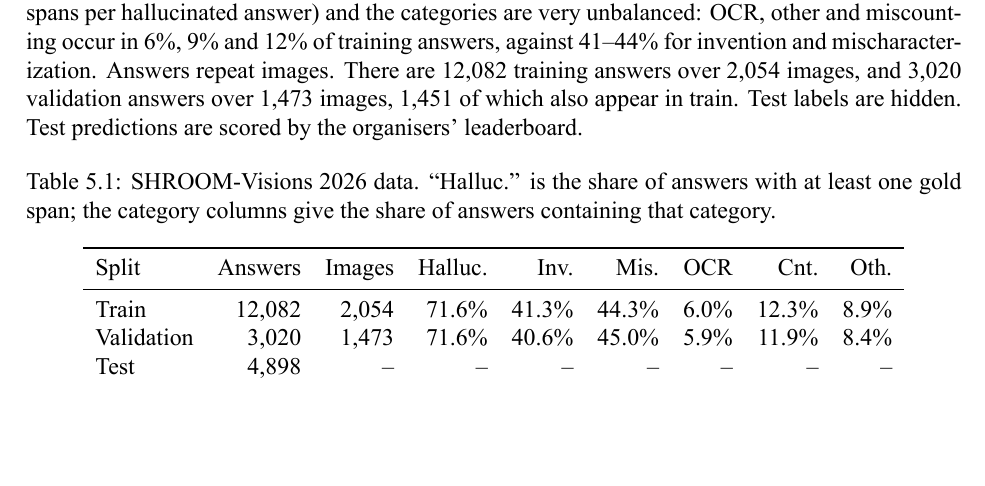
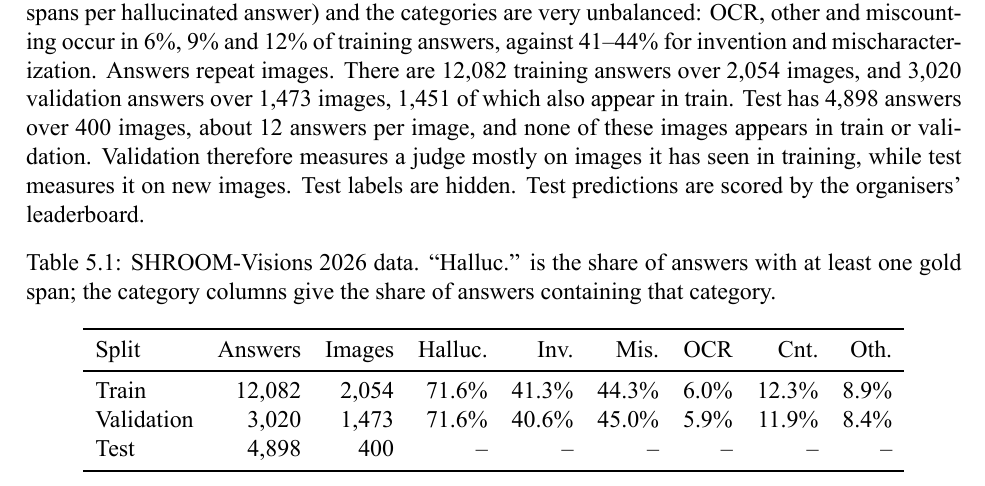
Before and after one commit to jameVee/Multilingual-Hallucination-Detection-in-Vision-Language-Models, a LaTeX thesis (Skoltech_MSc_Thesis_Template_DS/main.tex, which reads Skoltech_MSc_Thesis_Template_DS/chapters/05_problem_statement.tex): part of page 18 of 40, cut so that both start at the same text, the shorter picture padded with empty space. Compiled offline with XeLaTeX.

Commit message:
Thesis: test split has 400 images, none shared with train/val
Co-Authored-By: Claude Opus 5.5 <noreply@anthropic.com>

```diff
--- a/Skoltech_MSc_Thesis_Template_DS/chapters/05_problem_statement.tex
+++ b/Skoltech_MSc_Thesis_Template_DS/chapters/05_problem_statement.tex
@@ -58,7 +58,7 @@ Predicting a wrong category is therefore penalised twice. The missed gold catego
 
 \section{Data}
 
-Table~\ref{tab:data} summarises the SHROOM-Visions 2026 data. Answers are long (on average 3.9 gold spans per hallucinated answer) and the categories are very unbalanced: OCR, other and miscounting occur in 6\%, 9\% and 12\% of training answers, against 41--44\% for invention and mischaracterization. Answers repeat images. There are 12,082 training answers over 2,054 images, and 3,020 validation answers over 1,473 images, 1,451 of which also appear in train. Test labels are hidden. Test predictions are scored by the organisers' leaderboard.
+Table~\ref{tab:data} summarises the SHROOM-Visions 2026 data. Answers are long (on average 3.9 gold spans per hallucinated answer) and the categories are very unbalanced: OCR, other and miscounting occur in 6\%, 9\% and 12\% of training answers, against 41--44\% for invention and mischaracterization. Answers repeat images. There are 12,082 training answers over 2,054 images, and 3,020 validation answers over 1,473 images, 1,451 of which also appear in train. Test has 4,898 answers over 400 images, about 12 answers per image, and none of these images appears in train or validation. Validation therefore measures a judge mostly on images it has seen in training, while test measures it on new images. Test labels are hidden. Test predictions are scored by the organisers' leaderboard.
 
 \begin{table}[!htb]
     \centering
@@ -70,7 +70,7 @@ Table~\ref{tab:data} summarises the SHROOM-Visions 2026 data. Answers are long (
     \midrule
     Train & 12,082 & 2,054 & 71.6\% & 41.3\% & 44.3\% & 6.0\% & 12.3\% & 8.9\% \\
     Validation & 3,020 & 1,473 & 71.6\% & 40.6\% & 45.0\% & 5.9\% & 11.9\% & 8.4\% \\
-    Test & 4,898 & -- & -- & -- & -- & -- & -- & -- \\
+    Test & 4,898 & 400 & -- & -- & -- & -- & -- & -- \\
     \bottomrule
     \end{tabular}
 \end{table}
```
Also changed, not shown: Skoltech_MSc_Thesis_Template_DS/main.pdf.
